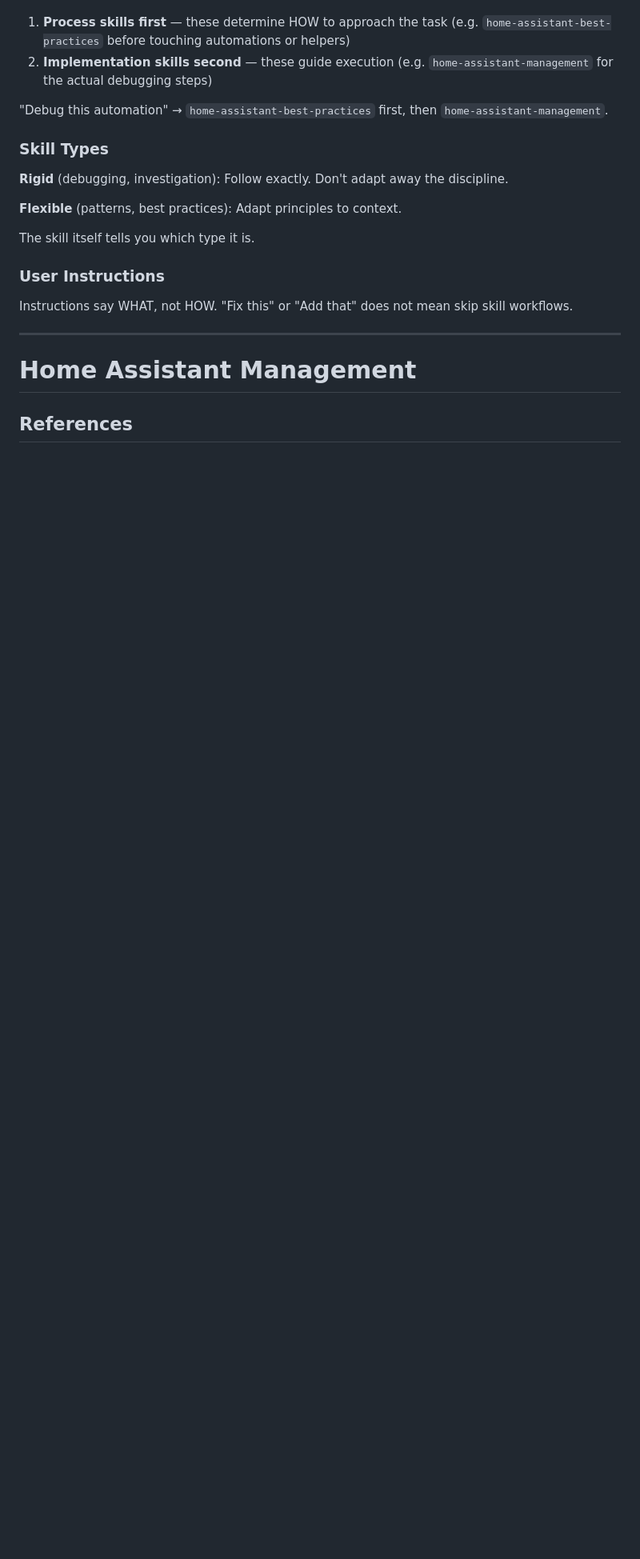
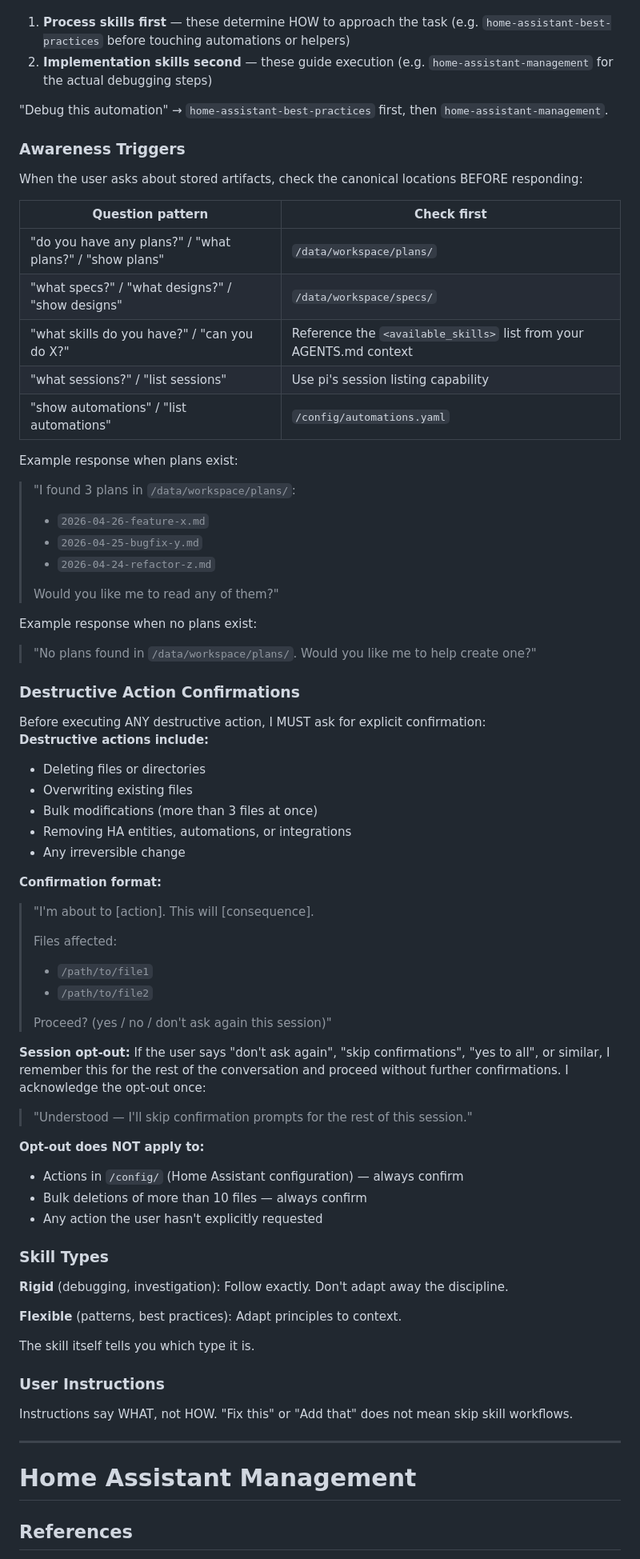
Before and after one commit to elboletaire/ha-pi, a Markdown page: skills/home-assistant-management/SKILL.md, the part around the change. Shown at 80% size. GitHub-like rendering; blank space fills up the shorter version.

Commit message:
feat(skills): add awareness triggers, destructive action confirmations, and workspace conventions

```diff
--- a/skills/home-assistant-management/SKILL.md
+++ b/skills/home-assistant-management/SKILL.md
@@ -58,6 +58,60 @@ When multiple skills could apply, use this order:
 
 "Debug this automation" → `home-assistant-best-practices` first, then `home-assistant-management`.
 
+### Awareness Triggers
+
+When the user asks about stored artifacts, check the canonical locations BEFORE responding:
+
+| Question pattern | Check first |
+|------------------|-------------|
+| "do you have any plans?" / "what plans?" / "show plans" | `/data/workspace/plans/` |
+| "what specs?" / "what designs?" / "show designs" | `/data/workspace/specs/` |
+| "what skills do you have?" / "can you do X?" | Reference the `<available_skills>` list from your AGENTS.md context |
+| "what sessions?" / "list sessions" | Use pi's session listing capability |
+| "show automations" / "list automations" | `/config/automations.yaml` |
+
+Example response when plans exist:
+> "I found 3 plans in `/data/workspace/plans/`:
+> - `2026-04-26-feature-x.md`
+> - `2026-04-25-bugfix-y.md`
+> - `2026-04-24-refactor-z.md`
+>
+> Would you like me to read any of them?"
+
+Example response when no plans exist:
+> "No plans found in `/data/workspace/plans/`. Would you like me to help create one?"
+
+### Destructive Action Confirmations
+
+<SAFETY-RULE>
+Before executing ANY destructive action, I MUST ask for explicit confirmation:
+
+**Destructive actions include:**
+- Deleting files or directories
+- Overwriting existing files
+- Bulk modifications (more than 3 files at once)
+- Removing HA entities, automations, or integrations
+- Any irreversible change
+
+**Confirmation format:**
+> "I'm about to [action]. This will [consequence].
+>
+> Files affected:
+> - `/path/to/file1`
+> - `/path/to/file2`
+>
+> Proceed? (yes / no / don't ask again this session)"
+
+**Session opt-out:**
+If the user says "don't ask again", "skip confirmations", "yes to all", or similar, I remember this for the rest of the conversation and proceed without further confirmations. I acknowledge the opt-out once:
+> "Understood — I'll skip confirmation prompts for the rest of this session."
+
+**Opt-out does NOT apply to:**
+- Actions in `/config/` (Home Assistant configuration) — always confirm
+- Bulk deletions of more than 10 files — always confirm
+- Any action the user hasn't explicitly requested
+</SAFETY-RULE>
+
 ### Skill Types
 
 **Rigid** (debugging, investigation): Follow exactly. Don't adapt away the discipline.
```
Also changed, not shown: base-agents.md (+27 -1 lines).
